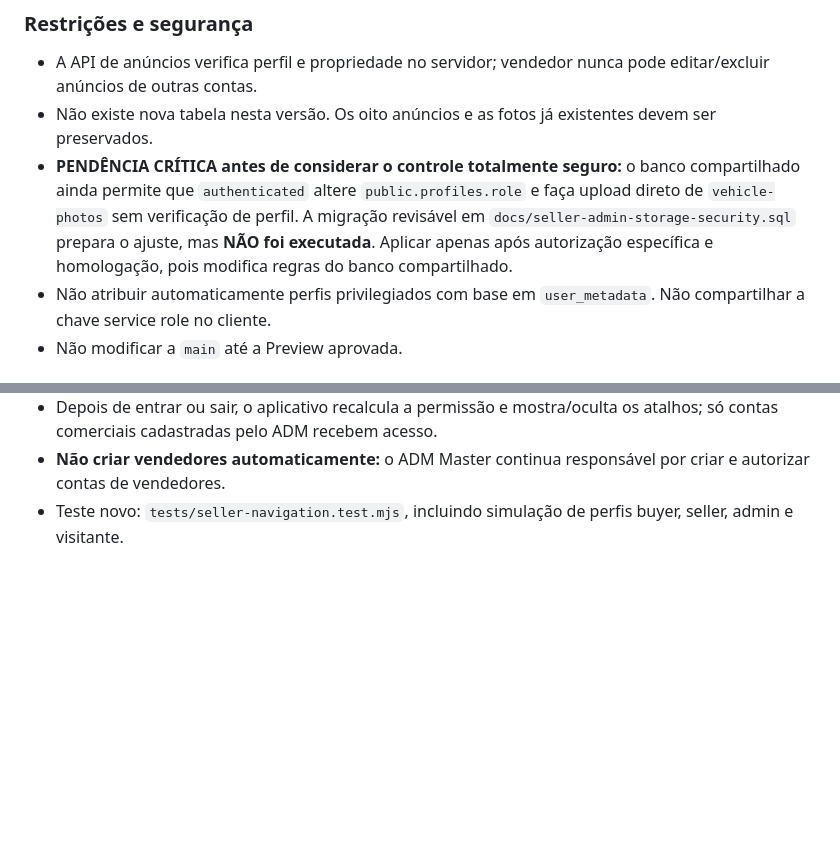
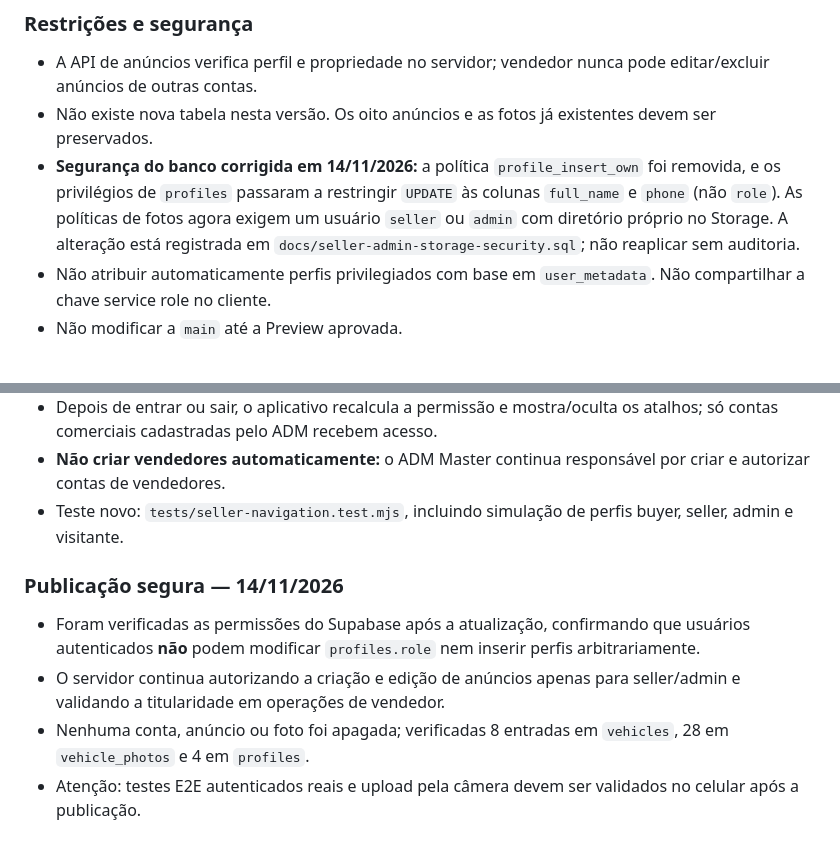
Before and after one commit to vinisalves76-glitch/heavymatch, a Markdown page: README.md, 2 parts joined by grey strips. Rendered like a GitHub page; blank space fills up the shorter version.

Commit message:
docs: record database hardening completed before seller release

```diff
--- a/README.md
+++ b/README.md
@@ -124,7 +124,7 @@ Branch de testes: `feat/seller-admin-listings-20261114`. **Não publicar na prod
 ### Restrições e segurança
 - A API de anúncios verifica perfil e propriedade no servidor; vendedor nunca pode editar/excluir anúncios de outras contas.
 - Não existe nova tabela nesta versão. Os oito anúncios e as fotos já existentes devem ser preservados.
-- **PENDÊNCIA CRÍTICA antes de considerar o controle totalmente seguro:** o banco compartilhado ainda permite que `authenticated` altere `public.profiles.role` e faça upload direto de `vehicle-photos` sem verificação de perfil. A migração revisável em `docs/seller-admin-storage-security.sql` prepara o ajuste, mas **NÃO foi executada**. Aplicar apenas após autorização específica e homologação, pois modifica regras do banco compartilhado.
+- **Segurança do banco corrigida em 14/11/2026:** a política `profile_insert_own` foi removida, e os privilégios de `profiles` passaram a restringir `UPDATE` às colunas `full_name` e `phone` (não `role`). As políticas de fotos agora exigem um usuário `seller` ou `admin` com diretório próprio no Storage. A alteração está registrada em `docs/seller-admin-storage-security.sql`; não reaplicar sem auditoria.
 - Não atribuir automaticamente perfis privilegiados com base em `user_metadata`. Não compartilhar a chave service role no cliente.
 - Não modificar a `main` até a Preview aprovada.
 
@@ -148,3 +148,9 @@ Branch de testes: `feat/seller-admin-listings-20261114`. **Não publicar na prod
 - Depois de entrar ou sair, o aplicativo recalcula a permissão e mostra/oculta os atalhos; só contas comerciais cadastradas pelo ADM recebem acesso.
 - **Não criar vendedores automaticamente:** o ADM Master continua responsável por criar e autorizar contas de vendedores.
 - Teste novo: `tests/seller-navigation.test.mjs`, incluindo simulação de perfis buyer, seller, admin e visitante.
+
+### Publicação segura — 14/11/2026
+- Foram verificadas as permissões do Supabase após a atualização, confirmando que usuários autenticados **não** podem modificar `profiles.role` nem inserir perfis arbitrariamente.
+- O servidor continua autorizando a criação e edição de anúncios apenas para seller/admin e validando a titularidade em operações de vendedor.
+- Nenhuma conta, anúncio ou foto foi apagada; verificadas 8 entradas em `vehicles`, 28 em `vehicle_photos` e 4 em `profiles`.
+- Atenção: testes E2E autenticados reais e upload pela câmera devem ser validados no celular após a publicação.
```
